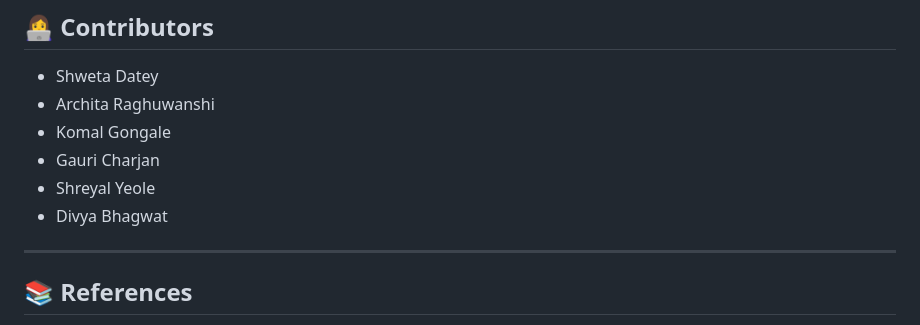
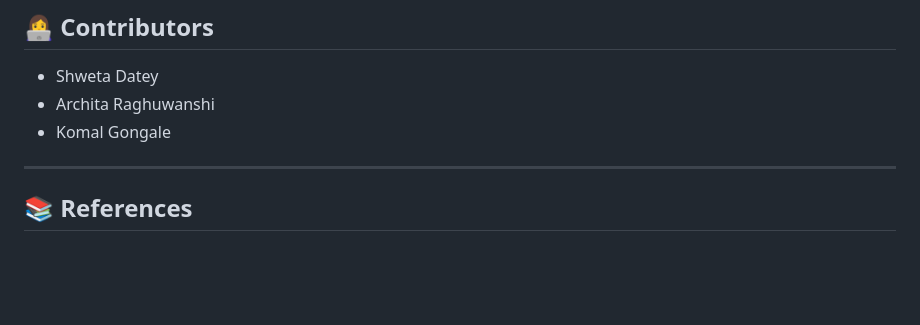
Before and after one commit to Chessai25/Chess-AI-An-Intelligent-Agent-, a Markdown page: README.md, the part around one of its changes. GitHub-like rendering; blank space fills up the shorter version.

```diff
--- a/README.md
+++ b/README.md
@@ -115,9 +110,6 @@ pip install -r requirements.txt
 - Shweta Datey
 - Archita Raghuwanshi
 - Komal Gongale
-- Gauri Charjan
-- Shreyal Yeole
-- Divya Bhagwat
 
 ---
 
```
Also changed, not shown: other parts of README.md (+3 -8 lines).
